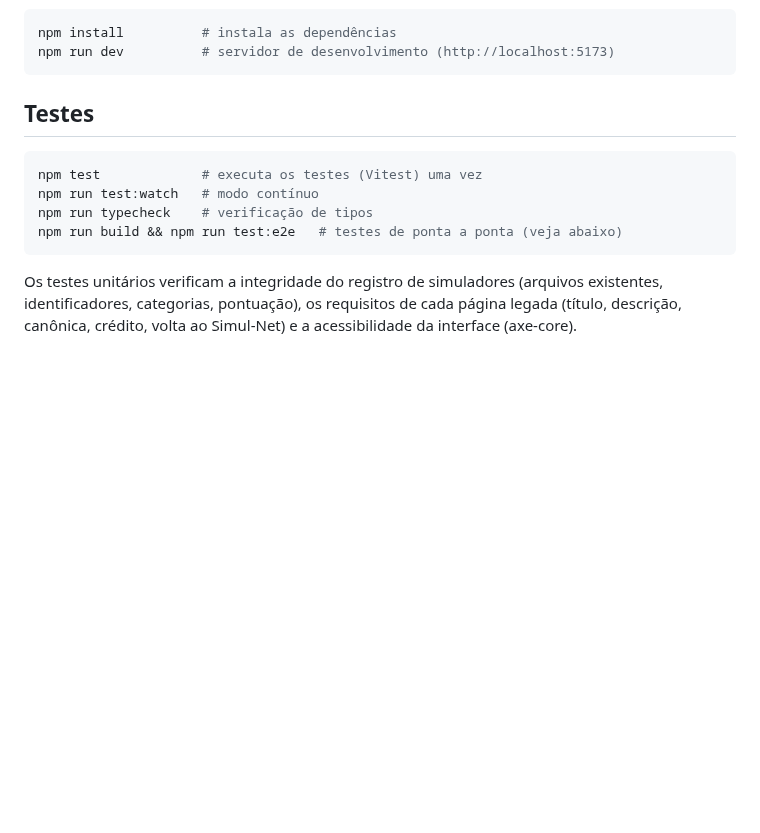
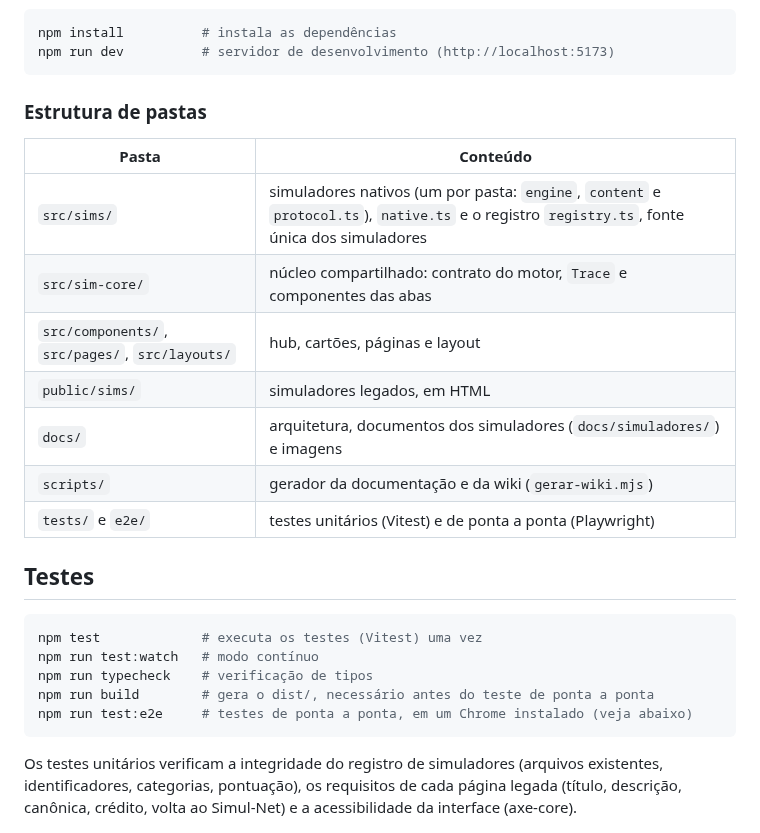
Before and after one commit to emanuel-bs/simul-net, a Markdown page: README.md, the part around one of its changes. Drawn GitHub-style; blank space fills up the shorter version.

````diff
--- a/README.md
+++ b/README.md
@@ -24,6 +35,18 @@ Requer Node.js 20 ou superior.
 npm install          # instala as dependências
 npm run dev          # servidor de desenvolvimento (http://localhost:5173)
 ```
+
+### Estrutura de pastas
+
+| Pasta | Conteúdo |
+| --- | --- |
+| `src/sims/` | simuladores nativos (um por pasta: `engine`, `content` e `protocol.ts`), `native.ts` e o registro `registry.ts`, fonte única dos simuladores |
+| `src/sim-core/` | núcleo compartilhado: contrato do motor, `Trace` e componentes das abas |
+| `src/components/`, `src/pages/`, `src/layouts/` | hub, cartões, páginas e layout |
+| `public/sims/` | simuladores legados, em HTML |
+| `docs/` | arquitetura, documentos dos simuladores (`docs/simuladores/`) e imagens |
+| `scripts/` | gerador da documentação e da wiki (`gerar-wiki.mjs`) |
+| `tests/` e `e2e/` | testes unitários (Vitest) e de ponta a ponta (Playwright) |
 
 ## Testes
 
@@ -31,7 +54,8 @@ npm run dev          # servidor de desenvolvimento (http://localhost:5173)
 npm test             # executa os testes (Vitest) uma vez
 npm run test:watch   # modo contínuo
 npm run typecheck    # verificação de tipos
-npm run build && npm run test:e2e   # testes de ponta a ponta (veja abaixo)
+npm run build        # gera o dist/, necessário antes do teste de ponta a ponta
+npm run test:e2e     # testes de ponta a ponta, em um Chrome instalado (veja abaixo)
 ```
 
 Os testes unitários verificam a integridade do registro de simuladores (arquivos existentes, identificadores, categorias, pontuação), os requisitos de cada página legada (título, descrição, canônica, crédito, volta ao Simul-Net) e a acessibilidade da interface (axe-core).
````
Also changed, not shown: other parts of README.md (+37 -4 lines), docs/imagens/hub.png (added), 1 other file.
